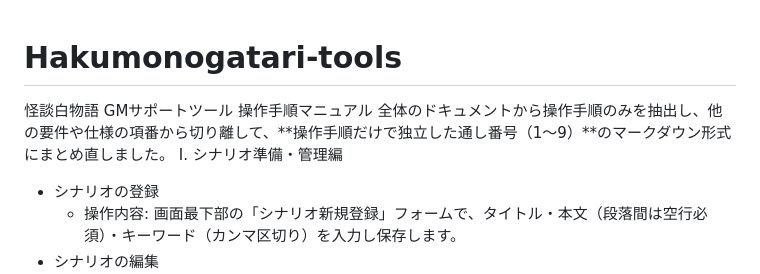
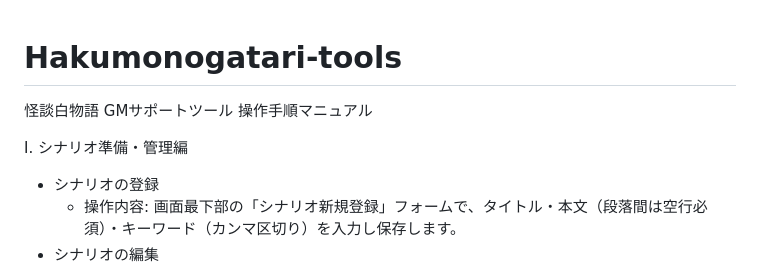
Before and after one commit to r-note-crafts/Hakumonogatari-tools, a Markdown page: README.md, the part around the change. Rendered like a GitHub page.

```diff
--- a/README.md
+++ b/README.md
@@ -1,6 +1,7 @@
 # Hakumonogatari-tools
+
 怪談白物語 GMサポートツール 操作手順マニュアル
-全体のドキュメントから操作手順のみを抽出し、他の要件や仕様の項番から切り離して、**操作手順だけで独立した通し番号（1〜9）**のマークダウン形式にまとめ直しました。
+
 Ⅰ. シナリオ準備・管理編
  * シナリオの登録
    * 操作内容: 画面最下部の「シナリオ新規登録」フォームで、タイトル・本文（段落間は空行必須）・キーワード（カンマ区切り）を入力し保存します。
```
